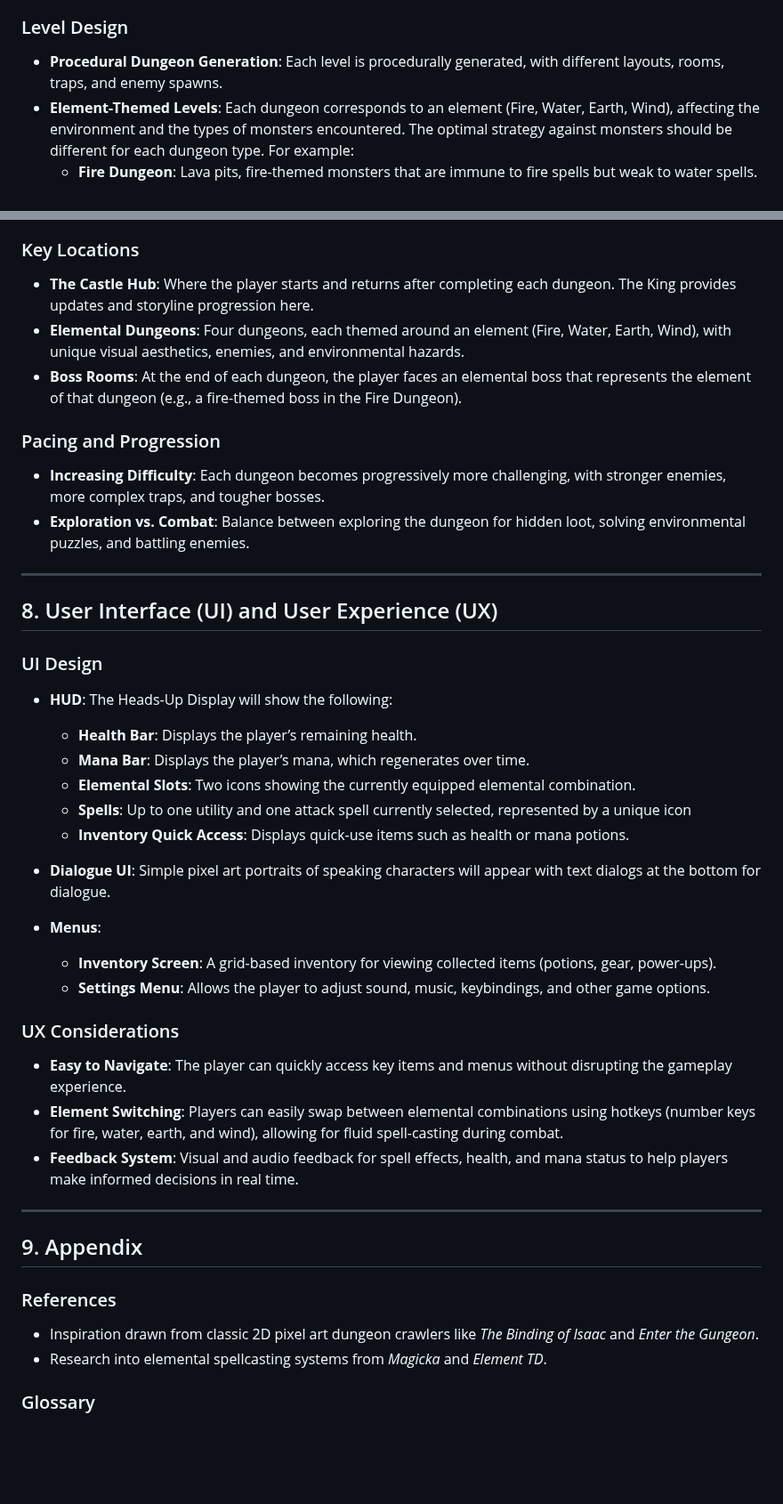
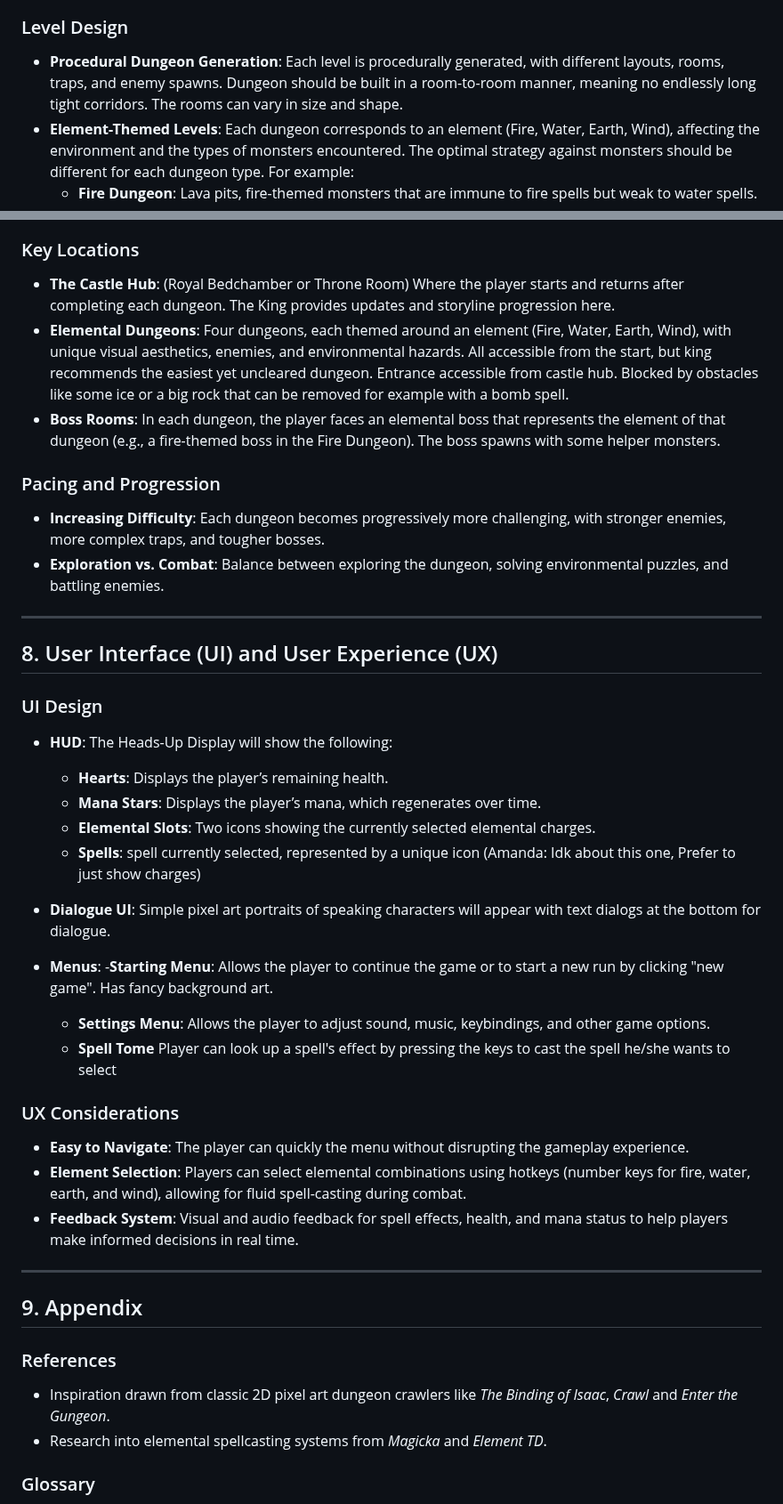
Before and after one commit to soerenfetsch/TheElemelons, a Markdown page: Development-Strategy/game-design-document.md, 2 parts joined by grey strips. Shown at 89% size. Rendered like a GitHub page; blank space fills up the shorter version.

Commit message:
Update game-design-document.md
More changes

```diff
--- a/Development-Strategy/game-design-document.md
+++ b/Development-Strategy/game-design-document.md
@@ -57,7 +57,7 @@ Amanda Suggestions:
 -**Earth earth**: lingering spike area
 
 ### Level Design
-- **Procedural Dungeon Generation**: Each level is procedurally generated, with different layouts, rooms, traps, and enemy spawns.
+- **Procedural Dungeon Generation**: Each level is procedurally generated, with different layouts, rooms, traps, and enemy spawns. Dungeon should be built in a room-to-room manner, meaning no endlessly long tight corridors. The rooms can vary in size and shape.
 - **Element-Themed Levels**: Each dungeon corresponds to an element (Fire, Water, Earth, Wind), affecting the environment and the types of monsters encountered. The optimal strategy against monsters should be different for each dungeon type. For example:
   - **Fire Dungeon**: Lava pits, fire-themed monsters that are immune to fire spells but weak to water spells.
   - **Wind Dungeon**: Gusty environments where wind enhances mobility but also makes ranged attacks harder to control.
@@ -163,13 +171,13 @@ Each level is procedurally generated, ensuring a unique experience each time the
 - **Final Room**: Contains the dungeon's boss monster, guarding one of the stolen Elemelons.
 
 ### Key Locations
-- **The Castle Hub**: Where the player starts and returns after completing each dungeon. The King provides updates and storyline progression here.
-- **Elemental Dungeons**: Four dungeons, each themed around an element (Fire, Water, Earth, Wind), with unique visual aesthetics, enemies, and environmental hazards.
-- **Boss Rooms**: At the end of each dungeon, the player faces an elemental boss that represents the element of that dungeon (e.g., a fire-themed boss in the Fire Dungeon).
+- **The Castle Hub**: (Royal Bedchamber or Throne Room) Where the player starts and returns after completing each dungeon. The King provides updates and storyline progression here.
+- **Elemental Dungeons**: Four dungeons, each themed around an element (Fire, Water, Earth, Wind), with unique visual aesthetics, enemies, and environmental hazards. All accessible from the start, but king recommends the easiest yet uncleared dungeon. Entrance accessible from castle hub. Blocked by obstacles like some ice or a big rock that can be removed for example with a bomb spell.
+- **Boss Rooms**: In each dungeon, the player faces an elemental boss that represents the element of that dungeon (e.g., a fire-themed boss in the Fire Dungeon). The boss spawns with some helper monsters.
 
 ### Pacing and Progression
 - **Increasing Difficulty**: Each dungeon becomes progressively more challenging, with stronger enemies, more complex traps, and tougher bosses.
-- **Exploration vs. Combat**: Balance between exploring the dungeon for hidden loot, solving environmental puzzles, and battling enemies.
+- **Exploration vs. Combat**: Balance between exploring the dungeon, solving environmental puzzles, and battling enemies.
 
 ---
 
@@ -177,21 +185,20 @@ Each level is procedurally generated, ensuring a unique experience each time the
 
 ### UI Design
 - **HUD**: The Heads-Up Display will show the following:
-  - **Health Bar**: Displays the player’s remaining health.
-  - **Mana Bar**: Displays the player’s mana, which regenerates over time.
-  - **Elemental Slots**: Two icons showing the currently equipped elemental combination.
-  - **Spells**: Up to one utility and one attack spell currently selected, represented by a unique icon
-  - **Inventory Quick Access**: Displays quick-use items such as health or mana potions.
+  - **Hearts**: Displays the player’s remaining health.
+  - **Mana Stars**: Displays the player’s mana, which regenerates over time.
+  - **Elemental Slots**: Two icons showing the currently selected elemental charges.
+  - **Spells**: spell currently selected, represented by a unique icon (Amanda: Idk about this one, Prefer to just show charges)
 
 - **Dialogue UI**: Simple pixel art portraits of speaking characters will appear with text dialogs at the bottom for dialogue.
 
 - **Menus**:
-  - **Inventory Screen**: A grid-based inventory for viewing collected items (potions, gear, power-ups).
+  -**Starting Menu**: Allows the player to continue the game or to start a new run by clicking "new game". Has fancy            background art.
   - **Settings Menu**: Allows the player to adjust sound, music, keybindings, and other game options.
-
+  - **Spell Tome** Player can look up a spell's effect by pressing the keys to cast the spell he/she wants to select
 ### UX Considerations
-- **Easy to Navigate**: The player can quickly access key items and menus without disrupting the gameplay experience.
-- **Element Switching**: Players can easily swap between elemental combinations using hotkeys (number keys for fire, water, earth, and wind), allowing for fluid spell-casting during combat.
+- **Easy to Navigate**: The player can quickly the menu without disrupting the gameplay experience.
+- **Element Selection**: Players can select elemental combinations using hotkeys (number keys for fire, water, earth, and wind), allowing for fluid spell-casting during combat.
 - **Feedback System**: Visual and audio feedback for spell effects, health, and mana status to help players make informed decisions in real time.
 
 ---
@@ -199,7 +206,7 @@ Each level is procedurally generated, ensuring a unique experience each time the
 ## 9. Appendix
 
 ### References
-- Inspiration drawn from classic 2D pixel art dungeon crawlers like *The Binding of Isaac* and *Enter the Gungeon*.
+- Inspiration drawn from classic 2D pixel art dungeon crawlers like *The Binding of Isaac*, *Crawl* and *Enter the Gungeon*.
 - Research into elemental spellcasting systems from *Magicka* and *Element TD*.
 
 ### Glossary
```
Also changed, not shown: other parts of Development-Strategy/game-design-document.md (+10 -2 lines).
